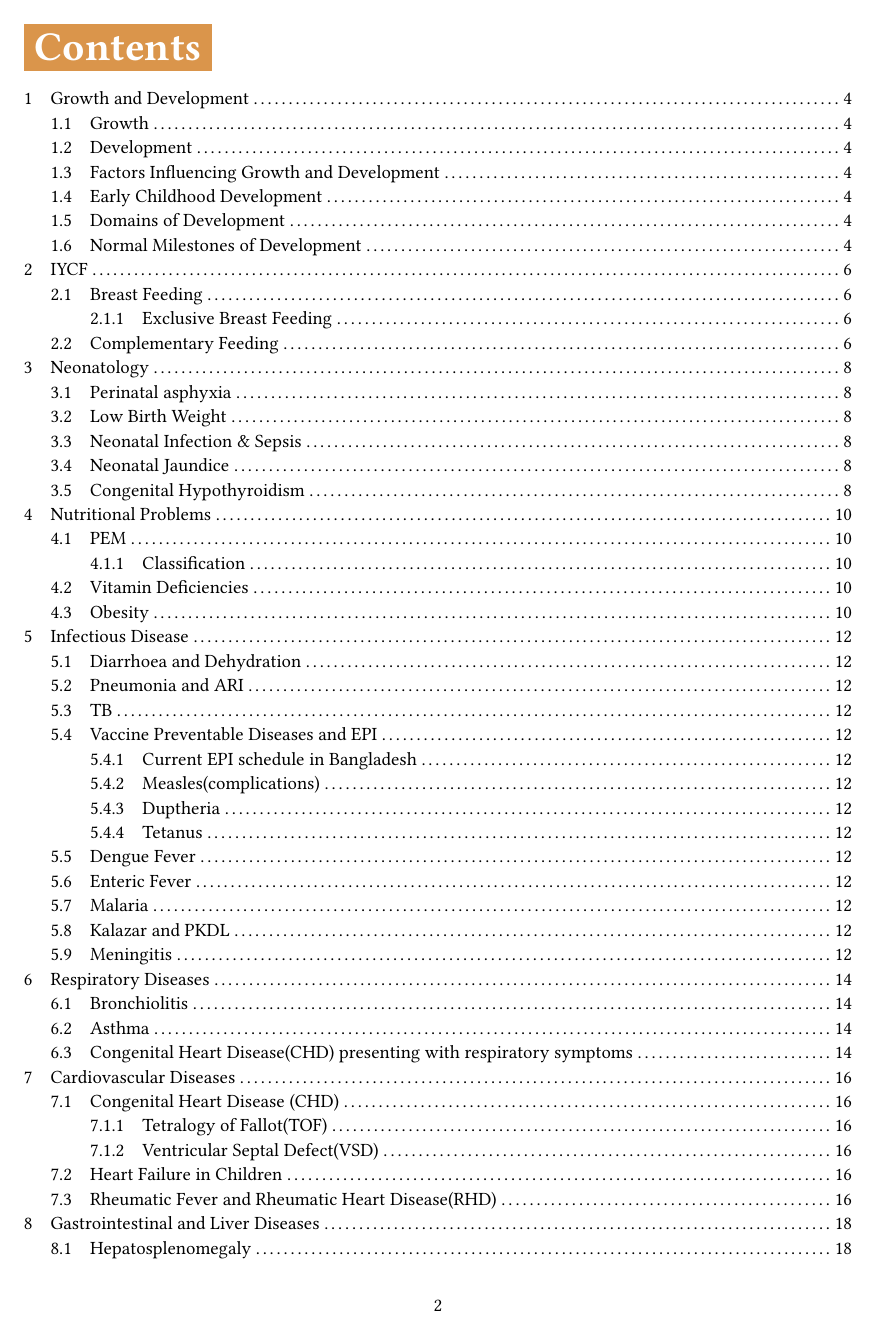
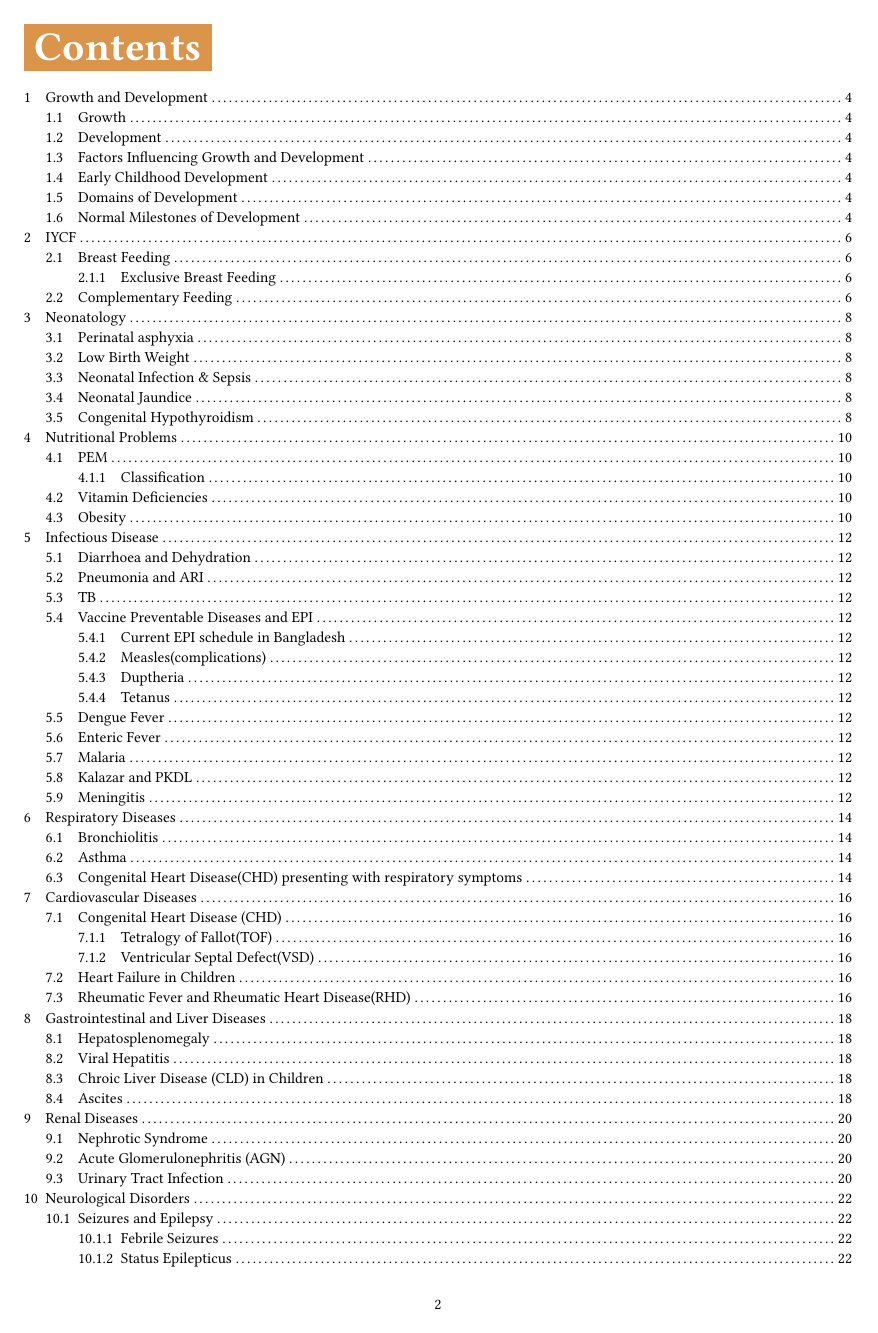
Before and after one commit to kamranmuazzam/uloom, a Typst document (documents/paediatrics.typ, which reads documents/gs_format.typ): page 2 of 32. Compiled offline with Typst 0.15; a missing font is replaced by an installed copy or a similar font.

Commit message:
changed the gs formatting to match actual gs_format

```diff
--- a/documents/gs_format.typ
+++ b/documents/gs_format.typ
@@ -12,7 +12,8 @@ set heading(
 )
 set text(
     font: "Trebuchet MS",
-    hyphenate: false
+    hyphenate: false,
+    size: 9pt
 )
 set par(
     justify: true,
```
Also changed, not shown: documents/gs_format.typ (2 more changed lines).
